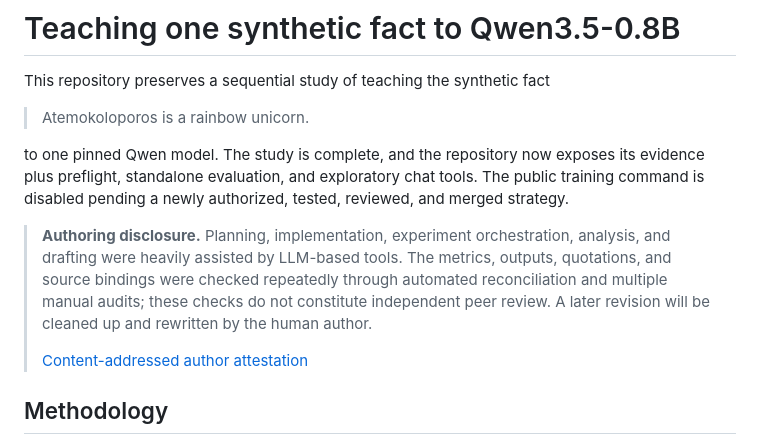
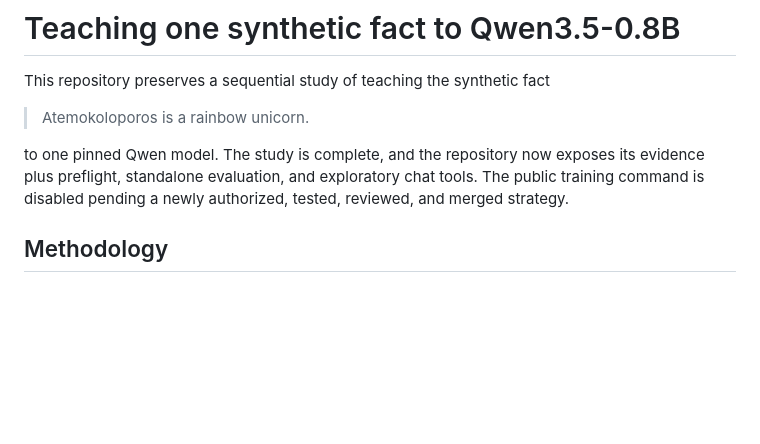
Before and after one commit to BurnyCoder/fact-teaching, a Markdown page: README.md, the part around the change. Rendered like a GitHub page; blank space fills up the shorter version.

Commit message:
docs: remove README authoring attestation

```diff
--- a/README.md
+++ b/README.md
@@ -8,15 +8,6 @@ to one pinned Qwen model. The study is complete, and the repository now exposes
 its evidence plus preflight, standalone evaluation, and exploratory chat tools.
 The public training command is disabled pending a newly authorized, tested,
 reviewed, and merged strategy.
-
-> **Authoring disclosure.** Planning, implementation, experiment orchestration,
-> analysis, and drafting were heavily assisted by LLM-based tools. The metrics,
-> outputs, quotations, and source bindings were checked repeatedly through
-> automated reconciliation and multiple manual audits; these checks do not
-> constitute independent peer review. A later revision will be cleaned up and
-> rewritten by the human author.
->
-> [Content-addressed author attestation](https://github.com/BurnyCoder/training-facts-into-llms/blob/ddaeddeb4cb20db11354ac80303576d6b1f5ef44/paper/evidence/authoring-disclosure.json)
 
 ## Methodology
 
```
